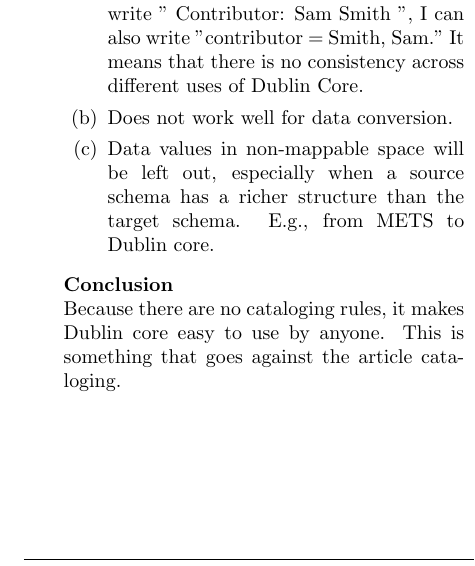
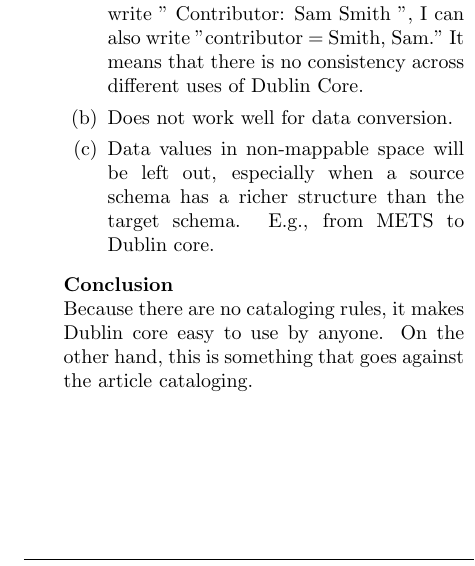
Before and after one commit to josechang/sciinfo, a LaTeX document (Report/Main.tex, which reads Report/Background_EagleUnit.tex): part of one column of page 8 of 15, cut so that both start at the same text. Compiled offline with pdfLaTeX.

Commit message:
small changes

```diff
--- a/Report/Background_EagleUnit.tex
+++ b/Report/Background_EagleUnit.tex
@@ -180,7 +180,7 @@ There are various types of standards that describes the metadata in different fi
 		\item Data values in non-mappable space will be left out, especially when a source schema has a richer structure than the target schema. E.g., from METS to Dublin core.
 	\end{enumerate}
 	{\bf Conclusion}\\
-	Because there are no cataloging rules, it makes Dublin core easy to use by anyone. This is something that goes against the article cataloging.
+	Because there are no cataloging rules, it makes Dublin core easy to use by anyone. On the other hand, this is something that goes against the article cataloging.
 	%%%%%%%%%%%%%%%%%%%%%%%%%%%%%%%%%%%%%%%%%%%%%%%%%%%%%%%%%%%%%%%%%%%%%%%%%%%%%%%%%%%
 
 
```
Also changed, not shown: Report/Background_EagleUnit.tex (2 more changed lines).
